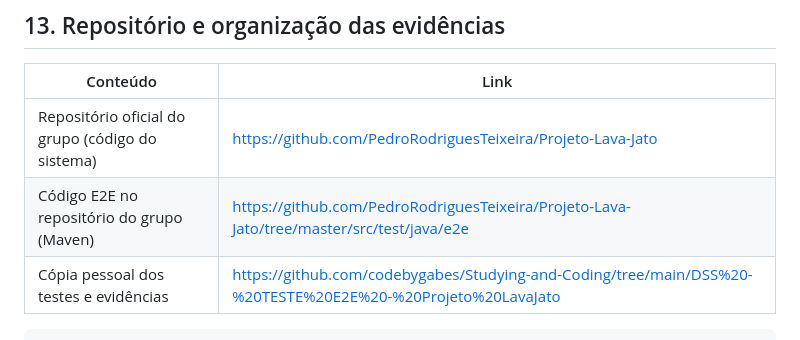
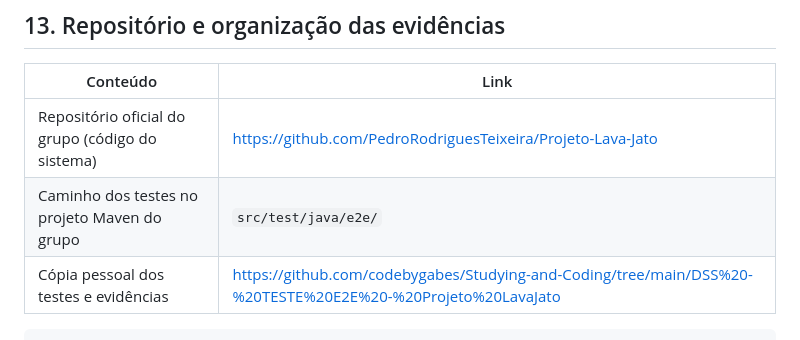
Before and after one commit to codebygabes/Studying-and-Coding, a Markdown page: DSS - TESTE E2E - Projeto LavaJato/evidencias/README TESTES E2E.md, the part around the change. Drawn GitHub-style.

Commit message:
docs: corrige link do repositorio do grupo

````diff
--- a/DSS - TESTE E2E - Projeto LavaJato/evidencias/README TESTES E2E.md
+++ b/DSS - TESTE E2E - Projeto LavaJato/evidencias/README TESTES E2E.md
@@ -725,7 +725,7 @@ Como a atividade solicitou o registro das falhas, os problemas encontrados foram
 | Conteúdo | Link |
 |---|---|
 | Repositório oficial do grupo (código do sistema) | https://github.com/PedroRodriguesTeixeira/Projeto-Lava-Jato |
-| Código E2E no repositório do grupo (Maven) | https://github.com/PedroRodriguesTeixeira/Projeto-Lava-Jato/tree/master/src/test/java/e2e |
+| Caminho dos testes no projeto Maven do grupo | `src/test/java/e2e/` |
 | Cópia pessoal dos testes e evidências | https://github.com/codebygabes/Studying-and-Coding/tree/main/DSS%20-%20TESTE%20E2E%20-%20Projeto%20LavaJato |
 
 ```
````
